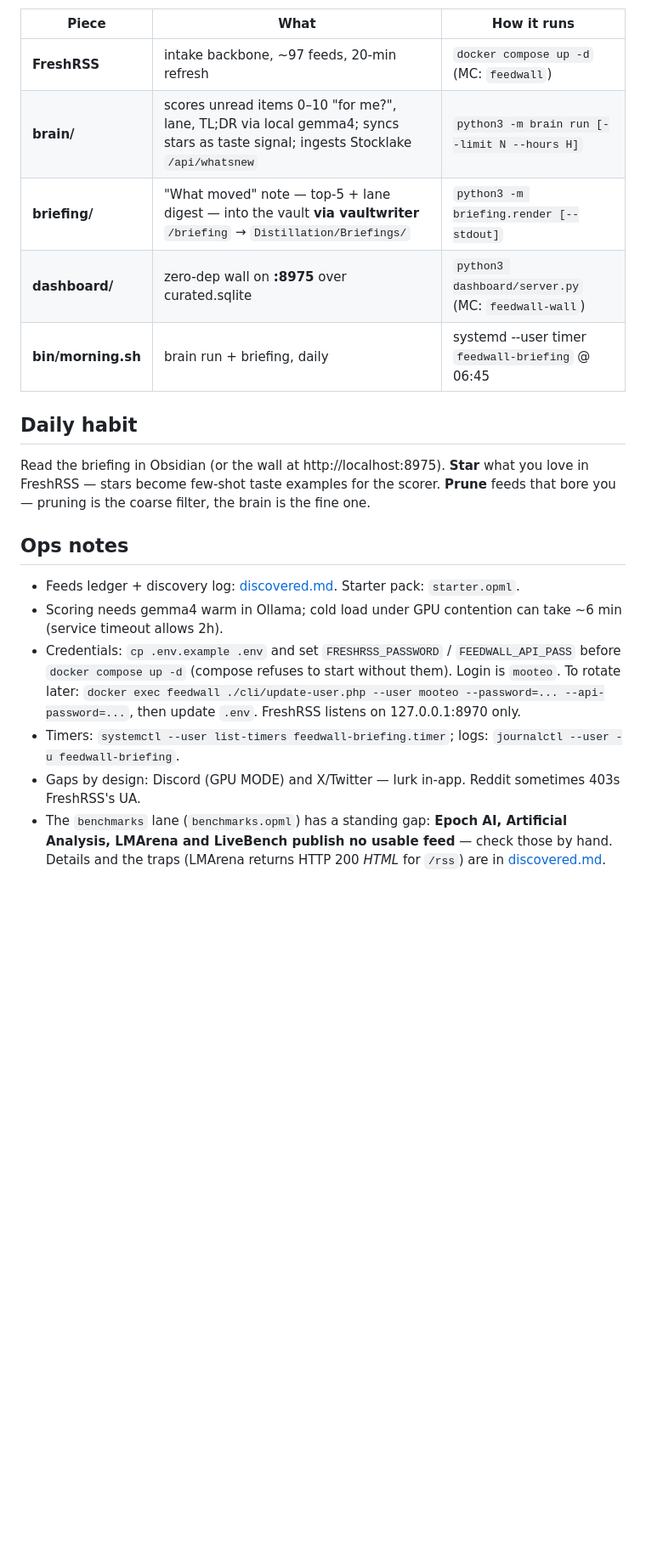
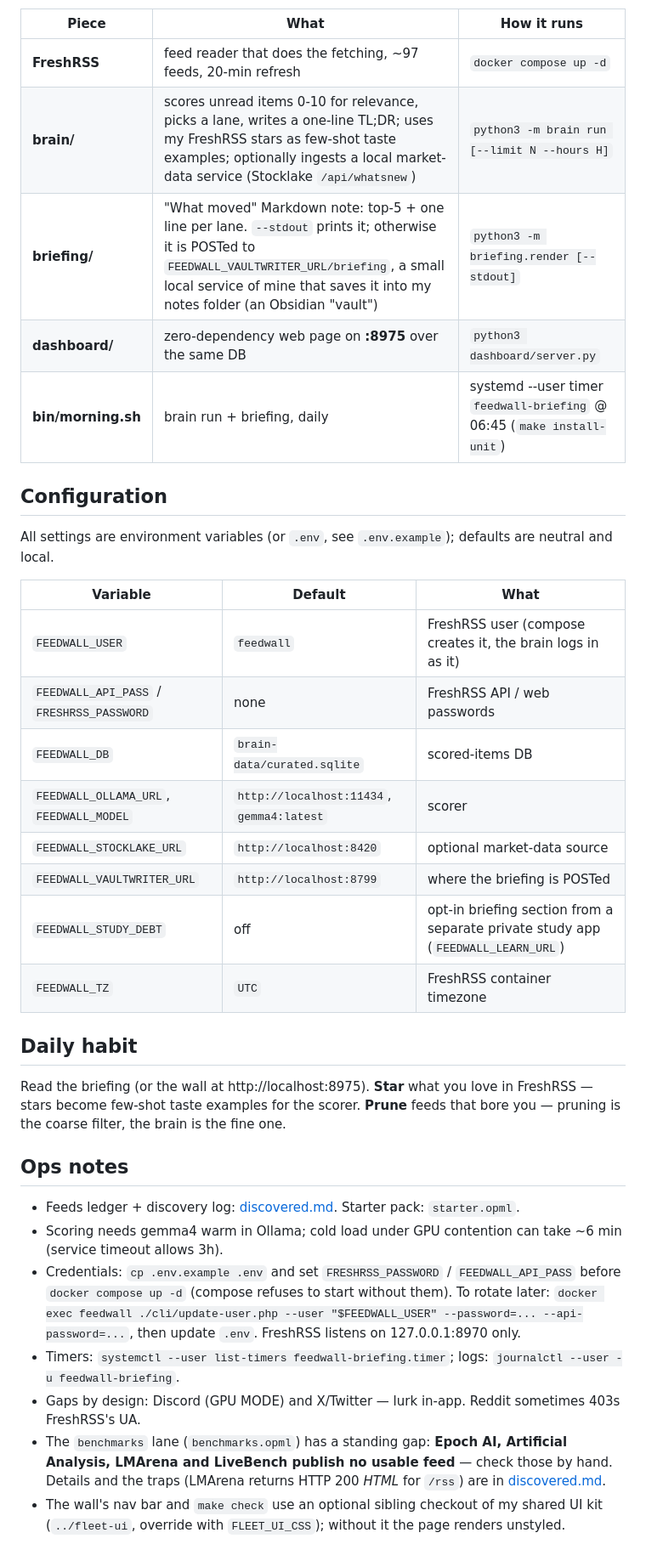
Before and after one commit to Aiden-Ferrante/feedwall, a Markdown page: README.md, the part around one of its changes. Shown at 85% size. Drawn GitHub-style; blank space fills up the shorter version.

```diff
--- a/README.md
+++ b/README.md
@@ -32,21 +43,37 @@ FreshRSS (:8970) ──> brain (gemma4 via Ollama) ──> brain-data/curated.sq
 
 | Piece | What | How it runs |
 |---|---|---|
-| **FreshRSS** | intake backbone, ~97 feeds, 20-min refresh | `docker compose up -d` (MC: `feedwall`) |
-| **brain/** | scores unread items 0–10 "for me?", lane, TL;DR via local gemma4; syncs stars as taste signal; ingests Stocklake `/api/whatsnew` | `python3 -m brain run [--limit N --hours H]` |
-| **briefing/** | "What moved" note — top-5 + lane digest — into the vault **via vaultwriter** `/briefing` → `Distillation/Briefings/` | `python3 -m briefing.render [--stdout]` |
-| **dashboard/** | zero-dep wall on **:8975** over curated.sqlite | `python3 dashboard/server.py` (MC: `feedwall-wall`) |
-| **bin/morning.sh** | brain run + briefing, daily | systemd --user timer `feedwall-briefing` @ 06:45 |
+| **FreshRSS** | feed reader that does the fetching, ~97 feeds, 20-min refresh | `docker compose up -d` |
+| **brain/** | scores unread items 0-10 for relevance, picks a lane, writes a one-line TL;DR; uses my FreshRSS stars as few-shot taste examples; optionally ingests a local market-data service (Stocklake `/api/whatsnew`) | `python3 -m brain run [--limit N --hours H]` |
+| **briefing/** | "What moved" Markdown note: top-5 + one line per lane. `--stdout` prints it; otherwise it is POSTed to `FEEDWALL_VAULTWRITER_URL/briefing`, a small local service of mine that saves it into my notes folder (an Obsidian "vault") | `python3 -m briefing.render [--stdout]` |
+| **dashboard/** | zero-dependency web page on **:8975** over the same DB | `python3 dashboard/server.py` |
+| **bin/morning.sh** | brain run + briefing, daily | systemd --user timer `feedwall-briefing` @ 06:45 (`make install-unit`) |
+
+## Configuration
+
+All settings are environment variables (or `.env`, see `.env.example`); defaults are neutral and local.
+
+| Variable | Default | What |
+|---|---|---|
+| `FEEDWALL_USER` | `feedwall` | FreshRSS user (compose creates it, the brain logs in as it) |
+| `FEEDWALL_API_PASS` / `FRESHRSS_PASSWORD` | none | FreshRSS API / web passwords |
+| `FEEDWALL_DB` | `brain-data/curated.sqlite` | scored-items DB |
+| `FEEDWALL_OLLAMA_URL`, `FEEDWALL_MODEL` | `http://localhost:11434`, `gemma4:latest` | scorer |
+| `FEEDWALL_STOCKLAKE_URL` | `http://localhost:8420` | optional market-data source |
+| `FEEDWALL_VAULTWRITER_URL` | `http://localhost:8799` | where the briefing is POSTed |
+| `FEEDWALL_STUDY_DEBT` | off | opt-in briefing section from a separate private study app (`FEEDWALL_LEARN_URL`) |
+| `FEEDWALL_TZ` | `UTC` | FreshRSS container timezone |
 
 ## Daily habit
 
-Read the briefing in Obsidian (or the wall at http://localhost:8975). **Star** what you love in FreshRSS — stars become few-shot taste examples for the scorer. **Prune** feeds that bore you — pruning is the coarse filter, the brain is the fine one.
+Read the briefing (or the wall at http://localhost:8975). **Star** what you love in FreshRSS — stars become few-shot taste examples for the scorer. **Prune** feeds that bore you — pruning is the coarse filter, the brain is the fine one.
 
 ## Ops notes
 
 - Feeds ledger + discovery log: [discovered.md](discovered.md). Starter pack: `starter.opml`.
-- Scoring needs gemma4 warm in Ollama; cold load under GPU contention can take ~6 min (service timeout allows 2h).
-- Credentials: `cp .env.example .env` and set `FRESHRSS_PASSWORD` / `FEEDWALL_API_PASS` before `docker compose up -d` (compose refuses to start without them). Login is `mooteo`. To rotate later: `docker exec feedwall ./cli/update-user.php --user mooteo --password=... --api-password=...`, then update `.env`. FreshRSS listens on 127.0.0.1:8970 only.
+- Scoring needs gemma4 warm in Ollama; cold load under GPU contention can take ~6 min (service timeout allows 3h).
+- Credentials: `cp .env.example .env` and set `FRESHRSS_PASSWORD` / `FEEDWALL_API_PASS` before `docker compose up -d` (compose refuses to start without them). To rotate later: `docker exec feedwall ./cli/update-user.php --user "$FEEDWALL_USER" --password=... --api-password=...`, then update `.env`. FreshRSS listens on 127.0.0.1:8970 only.
 - Timers: `systemctl --user list-timers feedwall-briefing.timer`; logs: `journalctl --user -u feedwall-briefing`.
 - Gaps by design: Discord (GPU MODE) and X/Twitter — lurk in-app. Reddit sometimes 403s FreshRSS's UA.
 - The `benchmarks` lane (`benchmarks.opml`) has a standing gap: **Epoch AI, Artificial Analysis, LMArena and LiveBench publish no usable feed** — check those by hand. Details and the traps (LMArena returns HTTP 200 *HTML* for `/rss`) are in [discovered.md](discovered.md).
+- The wall's nav bar and `make check` use an optional sibling checkout of my shared UI kit (`../fleet-ui`, override with `FLEET_UI_CSS`); without it the page renders unstyled.
```
Also changed, not shown: other parts of README.md (+25 -14 lines).
